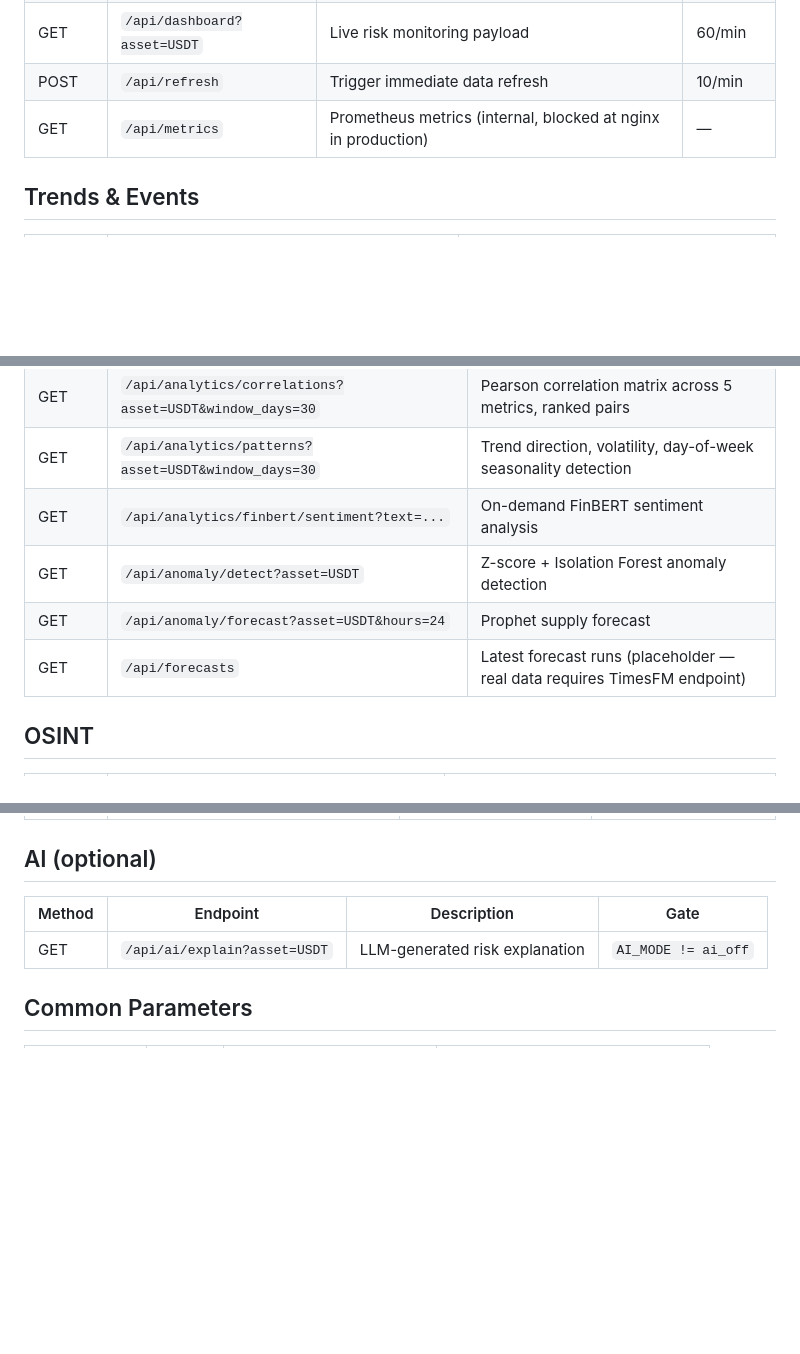
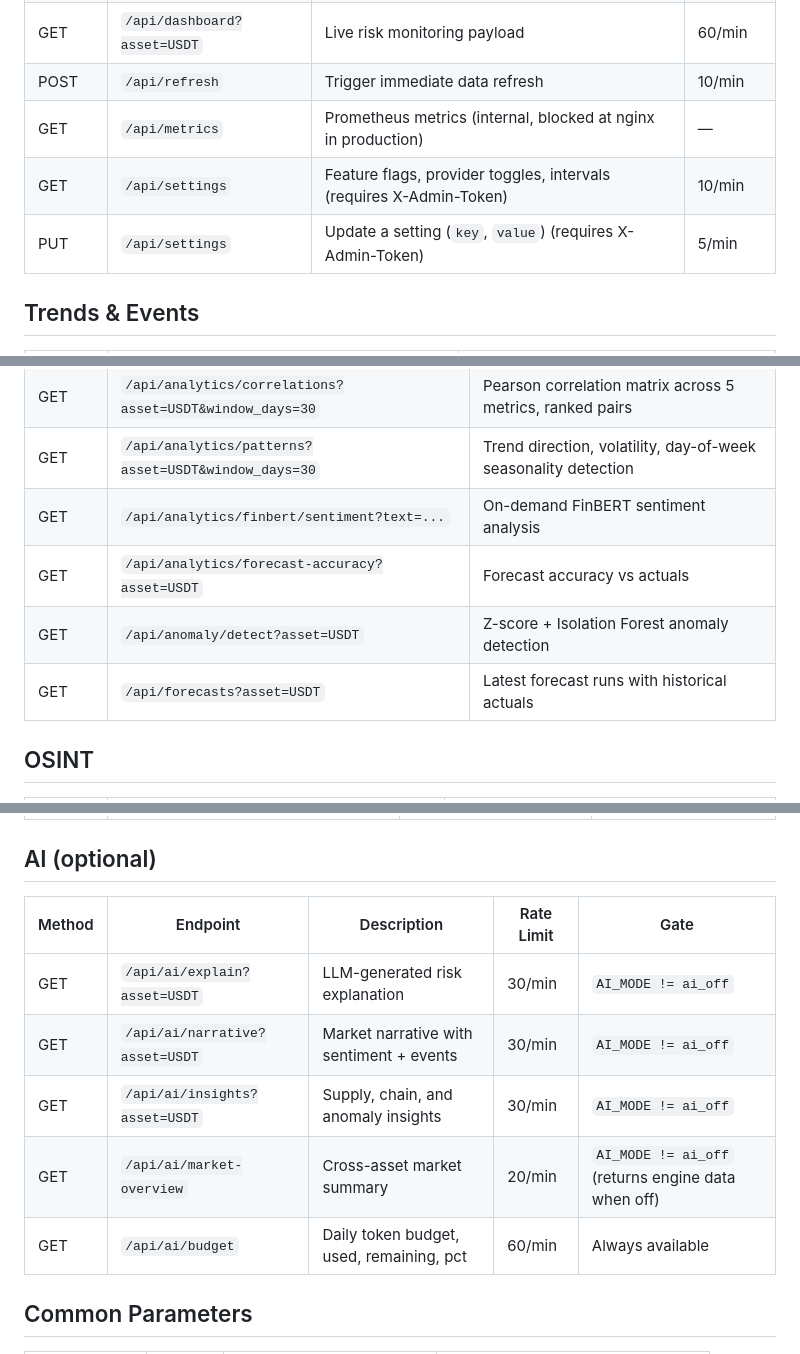
Before and after one commit to withkeshav/helix-signal, a Markdown page: docs/api.md, 3 parts joined by grey strips. Drawn GitHub-style; blank space fills up the shorter version.

Commit message:
docs: update api.md and architecture.md for 3.7.0
- api.md: add missing endpoints (settings, forecasts, forecast-accuracy,
  ai/narrative, ai/insights, ai/market-overview, ai/budget)
- api.md: add rate limits for AI endpoints, note 90d window support
- architecture.md: fix frontend file references (app.js → init.js, add
  js/*.js feature modules)

```diff
--- a/docs/api.md
+++ b/docs/api.md
@@ -11,6 +11,8 @@ Base path: `/api` (proxied through nginx in Docker; same-origin from frontend)
 | GET | `/api/dashboard?asset=USDT` | Live risk monitoring payload | 60/min |
 | POST | `/api/refresh` | Trigger immediate data refresh | 10/min |
 | GET | `/api/metrics` | Prometheus metrics (internal, blocked at nginx in production) | — |
+| GET | `/api/settings` | Feature flags, provider toggles, intervals (requires X-Admin-Token) | 10/min |
+| PUT | `/api/settings` | Update a setting (`key`, `value`) (requires X-Admin-Token) | 5/min |
 
 ## Trends & Events
 
@@ -39,9 +41,9 @@ Base path: `/api` (proxied through nginx in Docker; same-origin from frontend)
 | GET | `/api/analytics/correlations?asset=USDT&window_days=30` | Pearson correlation matrix across 5 metrics, ranked pairs |
 | GET | `/api/analytics/patterns?asset=USDT&window_days=30` | Trend direction, volatility, day-of-week seasonality detection |
 | GET | `/api/analytics/finbert/sentiment?text=...` | On-demand FinBERT sentiment analysis |
+| GET | `/api/analytics/forecast-accuracy?asset=USDT` | Forecast accuracy vs actuals |
 | GET | `/api/anomaly/detect?asset=USDT` | Z-score + Isolation Forest anomaly detection |
-| GET | `/api/anomaly/forecast?asset=USDT&hours=24` | Prophet supply forecast |
-| GET | `/api/forecasts` | Latest forecast runs (placeholder — real data requires TimesFM endpoint) |
+| GET | `/api/forecasts?asset=USDT` | Latest forecast runs with historical actuals |
 
 ## OSINT
 
@@ -68,9 +70,13 @@ Base path: `/api` (proxied through nginx in Docker; same-origin from frontend)
 
 ## AI (optional)
 
-| Method | Endpoint | Description | Gate |
-|--------|----------|-------------|------|
-| GET | `/api/ai/explain?asset=USDT` | LLM-generated risk explanation | `AI_MODE != ai_off` |
+| Method | Endpoint | Description | Rate Limit | Gate |
+|--------|----------|-------------|------------|------|
+| GET | `/api/ai/explain?asset=USDT` | LLM-generated risk explanation | 30/min | `AI_MODE != ai_off` |
+| GET | `/api/ai/narrative?asset=USDT` | Market narrative with sentiment + events | 30/min | `AI_MODE != ai_off` |
+| GET | `/api/ai/insights?asset=USDT` | Supply, chain, and anomaly insights | 30/min | `AI_MODE != ai_off` |
+| GET | `/api/ai/market-overview` | Cross-asset market summary | 20/min | `AI_MODE != ai_off` (returns engine data when off) |
+| GET | `/api/ai/budget` | Daily token budget, used, remaining, pct | 60/min | Always available |
 
 ## Common Parameters
 
```
Also changed, not shown: other parts of docs/api.md (+1 -1 lines), docs/architecture.md (+2 -1 lines).
